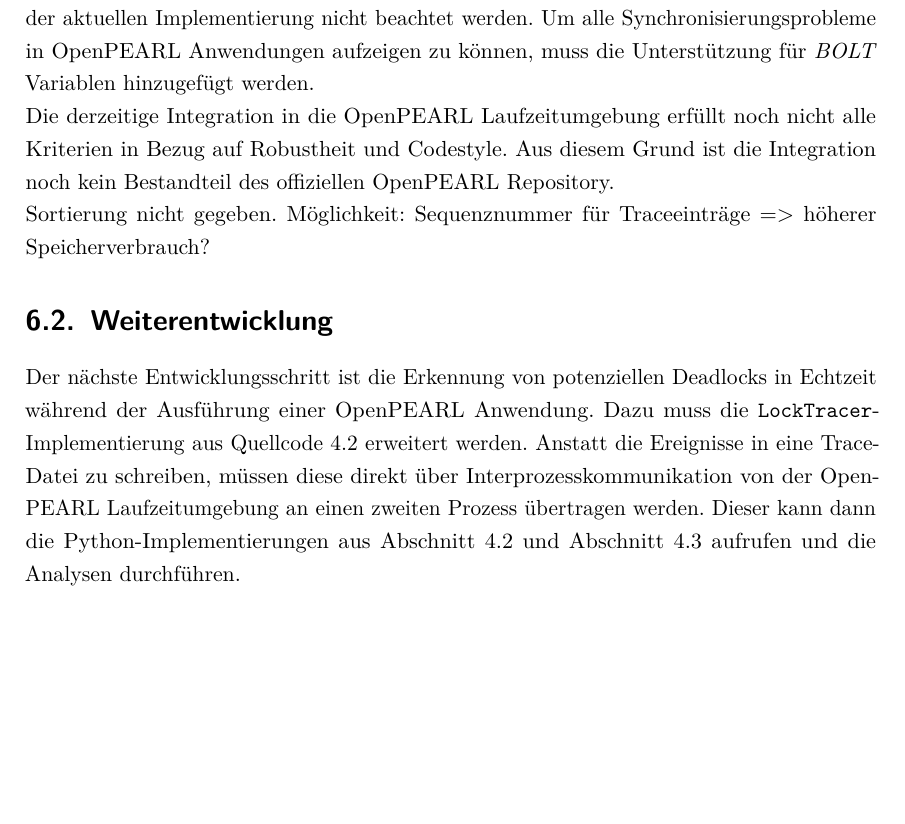
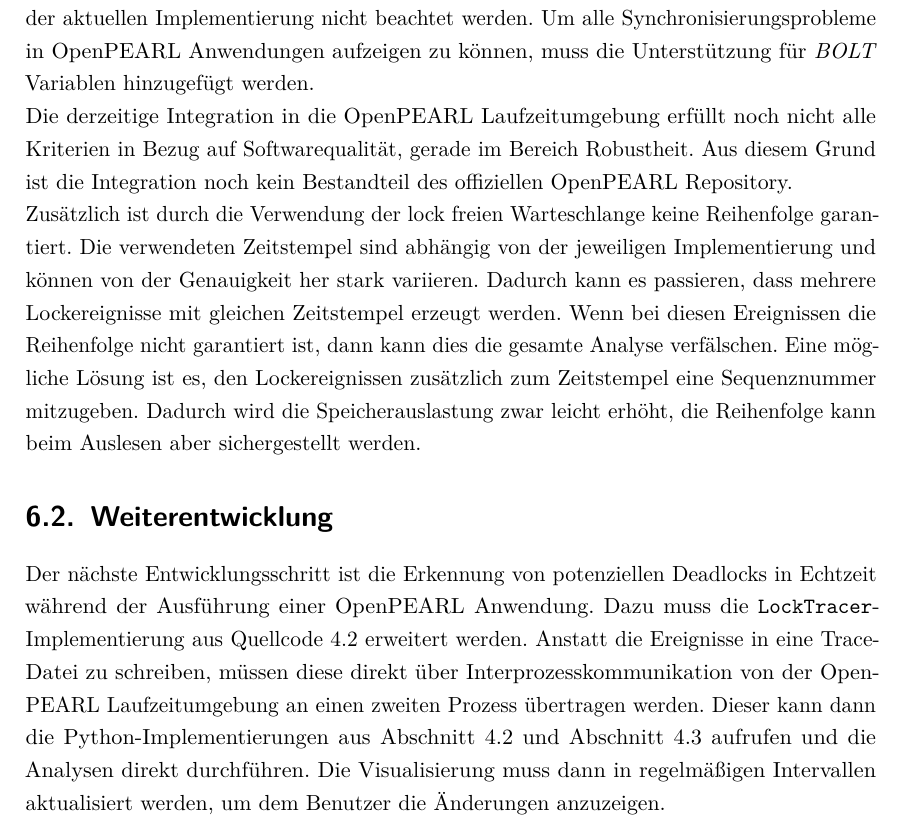
Before and after one commit to AlteGurke/Bachelorarbeit, a LaTeX thesis (MainFile.tex, which reads Ausblick.tex): part of page 33 of 37, cut so that both start at the same text, the shorter picture padded with empty space. Compiled offline with pdfLaTeX.

Commit message:
Reviewed conclusions.

```diff
--- a/Ausblick.tex
+++ b/Ausblick.tex
@@ -1,16 +1,24 @@
 \section{Offene Punkte}
 \label{section:OffenePunkte}
-In OpenPEARL gibt es neben den \textit{SEMA} Variablen noch \textit{BOLT}
-Variablen, welche von der aktuellen Implementierung nicht beachtet werden. Um
-alle Synchronisierungsprobleme in OpenPEARL Anwendungen aufzeigen zu können,
-muss die Unterstützung für \textit{BOLT} Variablen hinzugefügt werden.
+In OpenPEARL gibt es neben den \emph{SEMA} Variablen noch \emph{BOLT} Variablen,
+welche von der aktuellen Implementierung nicht beachtet werden. Um alle
+Synchronisierungsprobleme in OpenPEARL Anwendungen aufzeigen zu können, muss die
+Unterstützung für \emph{BOLT} Variablen hinzugefügt werden.
 
 Die derzeitige Integration in die OpenPEARL Laufzeitumgebung erfüllt noch nicht
-alle Kriterien in Bezug auf Robustheit und Codestyle. Aus diesem Grund ist die
-Integration noch kein Bestandteil des offiziellen OpenPEARL Repository.
+alle Kriterien in Bezug auf Softwarequalität, gerade im Bereich Robustheit. Aus
+diesem Grund ist die Integration noch kein Bestandteil des offiziellen OpenPEARL
+Repository.
 
-Sortierung nicht gegeben. Möglichkeit: Sequenznummer für Traceeinträge =>
-höherer Speicherverbrauch?
+Zusätzlich ist durch die Verwendung der lock freien Warteschlange keine
+Reihenfolge garantiert. Die verwendeten Zeitstempel sind abhängig von der
+jeweiligen Implementierung und können von der Genauigkeit her stark variieren.
+Dadurch kann es passieren, dass mehrere Lockereignisse mit gleichen Zeitstempel
+erzeugt werden. Wenn bei diesen Ereignissen die Reihenfolge nicht garantiert
+ist, dann kann dies die gesamte Analyse verfälschen. Eine mögliche Lösung ist
+es, den Lockereignissen zusätzlich zum Zeitstempel eine Sequenznummer
+mitzugeben. Dadurch wird die Speicherauslastung zwar leicht erhöht, die
+Reihenfolge kann beim Auslesen aber sichergestellt werden.
 
 \section{Weiterentwicklung}
 \label{section:Weiterentwicklung}
@@ -22,4 +30,6 @@
 zweiten Prozess übertragen werden. Dieser kann dann die Python-Implementierungen
 aus \cref{section:Implementierung:Analyse Programm} und
 \cref{section:Implementierung:Visualisierung von potenziellen Deadlocks}
-aufrufen und die Analysen durchführen.
+aufrufen und die Analysen direkt durchführen. Die Visualisierung muss dann in
+regelmäßigen Intervallen aktualisiert werden, um dem Benutzer die Änderungen
+anzuzeigen.
```
Also changed, not shown: MainFile.pdf.
